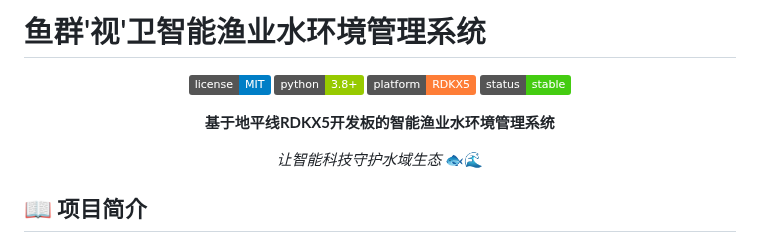
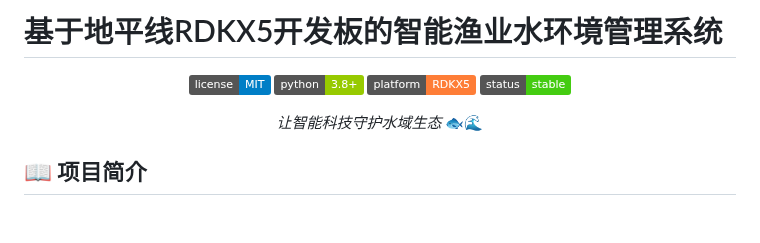
Before and after one commit to A603666/-RDK-X5-, a Markdown page: README_cn.md, the part around the change. GitHub-like rendering; badges without logos; blank space fills up the shorter version.

```diff
--- a/README_cn.md
+++ b/README_cn.md
@@ -1,4 +1,4 @@
-# 鱼群'视'卫智能渔业水环境管理系统
+# 基于地平线RDKX5开发板的智能渔业水环境管理系统
 
 <div align="center">
 
@@ -6,8 +6,6 @@
 ![Python](https://img.shields.io/badge/python-3.8+-green.svg)
 ![Platform](https://img.shields.io/badge/platform-RDKX5-orange.svg)
 ![Status](https://img.shields.io/badge/status-stable-brightgreen.svg)
-
-**基于地平线RDKX5开发板的智能渔业水环境管理系统**
 
 *让智能科技守护水域生态* 🐟🌊
 
```
